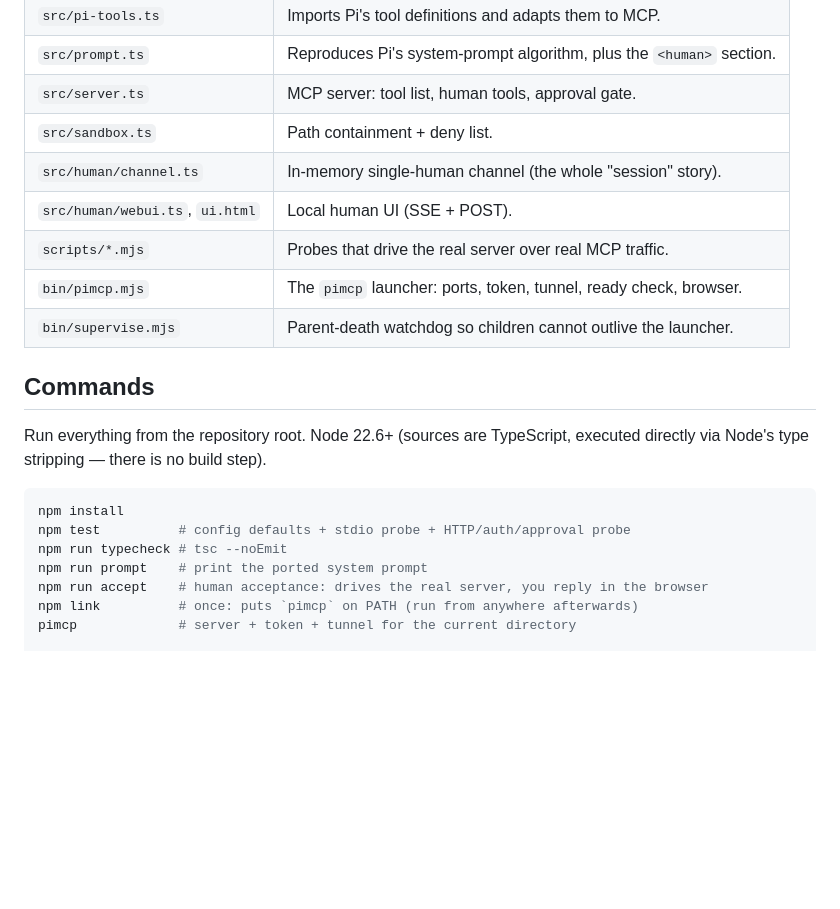
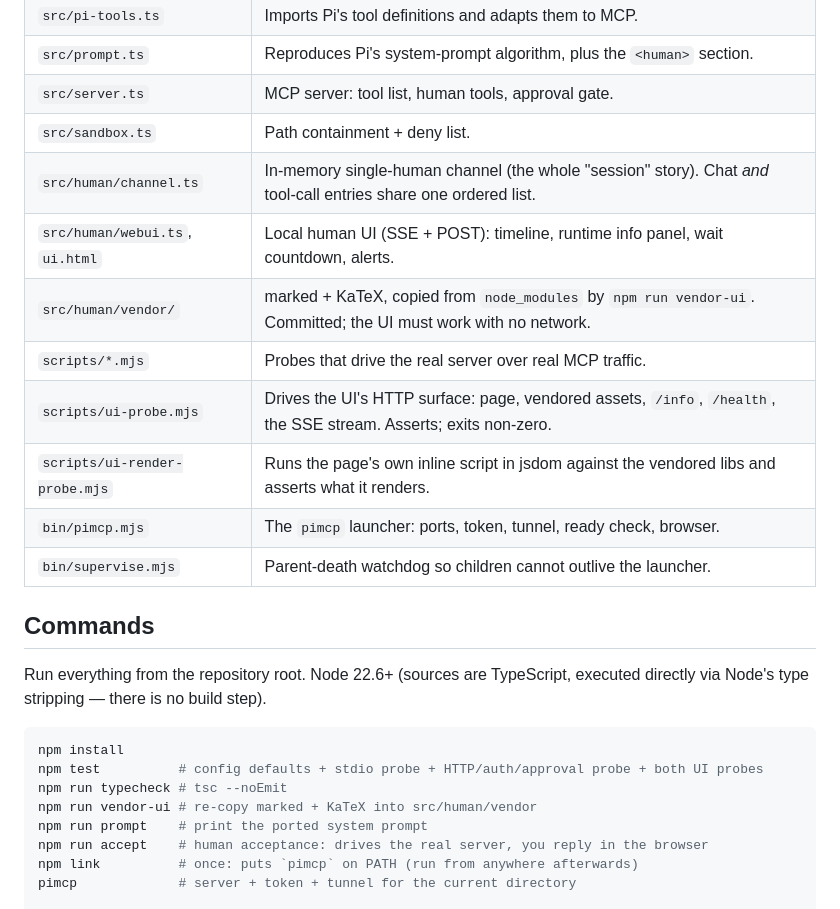
Before and after one commit to Star-233/pi-as-mcp, a Markdown page: AGENTS.md, the part around one of its changes. Rendered like a GitHub page; blank space fills up the shorter version.

````diff
--- a/AGENTS.md
+++ b/AGENTS.md
@@ -27,9 +27,12 @@ full, including the edits that were uncommitted at the time, at tag `humanchat-f
 | `src/prompt.ts` | Reproduces Pi's system-prompt algorithm, plus the `<human>` section. |
 | `src/server.ts` | MCP server: tool list, human tools, approval gate. |
 | `src/sandbox.ts` | Path containment + deny list. |
-| `src/human/channel.ts` | In-memory single-human channel (the whole "session" story). |
-| `src/human/webui.ts`, `ui.html` | Local human UI (SSE + POST). |
+| `src/human/channel.ts` | In-memory single-human channel (the whole "session" story). Chat *and* tool-call entries share one ordered list. |
+| `src/human/webui.ts`, `ui.html` | Local human UI (SSE + POST): timeline, runtime info panel, wait countdown, alerts. |
+| `src/human/vendor/` | marked + KaTeX, copied from `node_modules` by `npm run vendor-ui`. Committed; the UI must work with no network. |
 | `scripts/*.mjs` | Probes that drive the real server over real MCP traffic. |
+| `scripts/ui-probe.mjs` | Drives the UI's HTTP surface: page, vendored assets, `/info`, `/health`, the SSE stream. Asserts; exits non-zero. |
+| `scripts/ui-render-probe.mjs` | Runs the page's own inline script in jsdom against the vendored libs and asserts what it renders. |
 | `bin/pimcp.mjs` | The `pimcp` launcher: ports, token, tunnel, ready check, browser. |
 | `bin/supervise.mjs` | Parent-death watchdog so children cannot outlive the launcher. |
 
@@ -40,8 +43,9 @@ directly via Node's type stripping — there is no build step).
 
 ```bash
 npm install
-npm test          # config defaults + stdio probe + HTTP/auth/approval probe
+npm test          # config defaults + stdio probe + HTTP/auth/approval probe + both UI probes
 npm run typecheck # tsc --noEmit
+npm run vendor-ui # re-copy marked + KaTeX into src/human/vendor
 npm run prompt    # print the ported system prompt
 npm run accept    # human acceptance: drives the real server, you reply in the browser
 npm link          # once: puts `pimcp` on PATH (run from anywhere afterwards)
````
Also changed, not shown: other parts of AGENTS.md (+27 -0 lines), README.md (+26 -0 lines).
